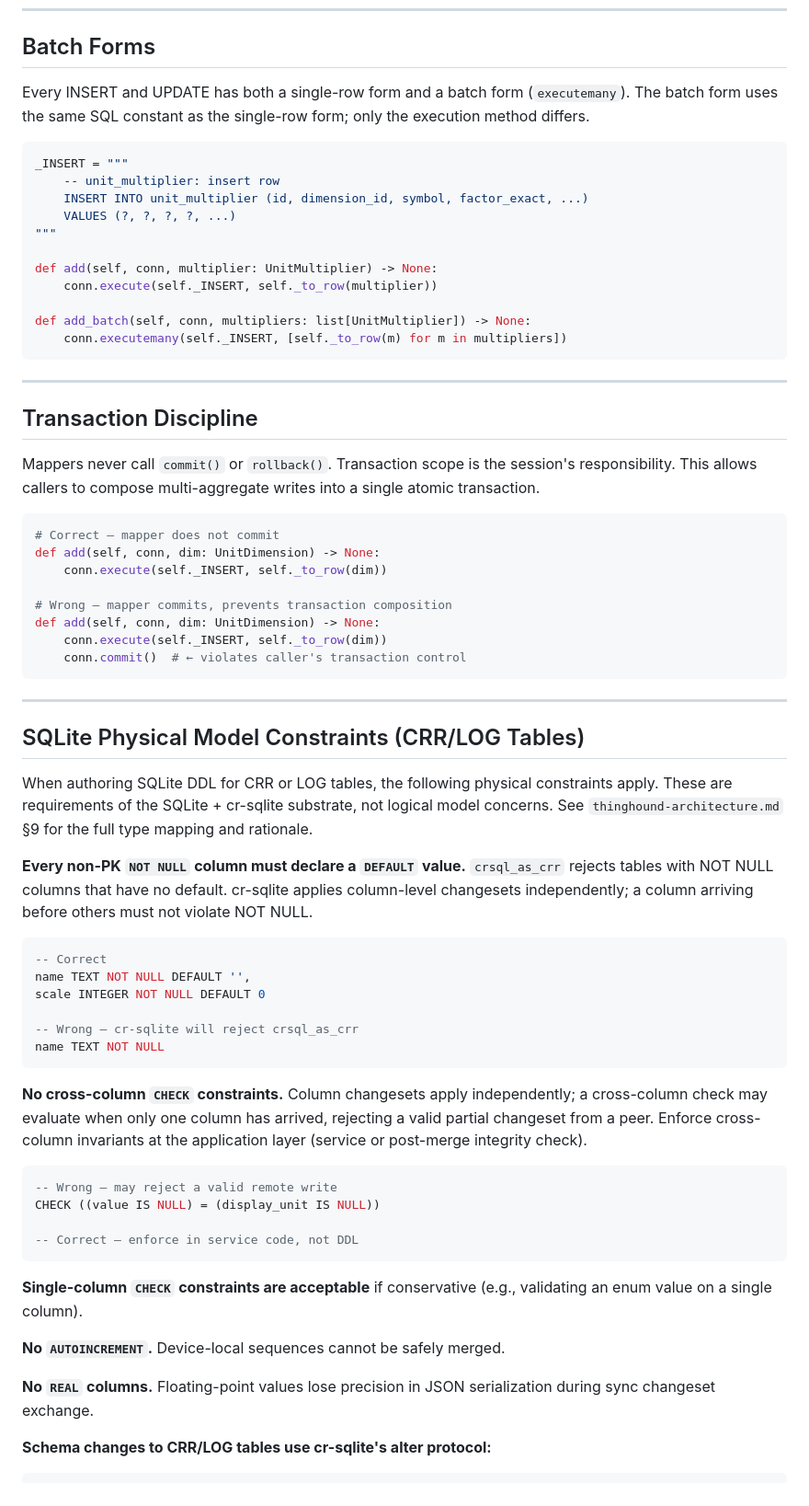
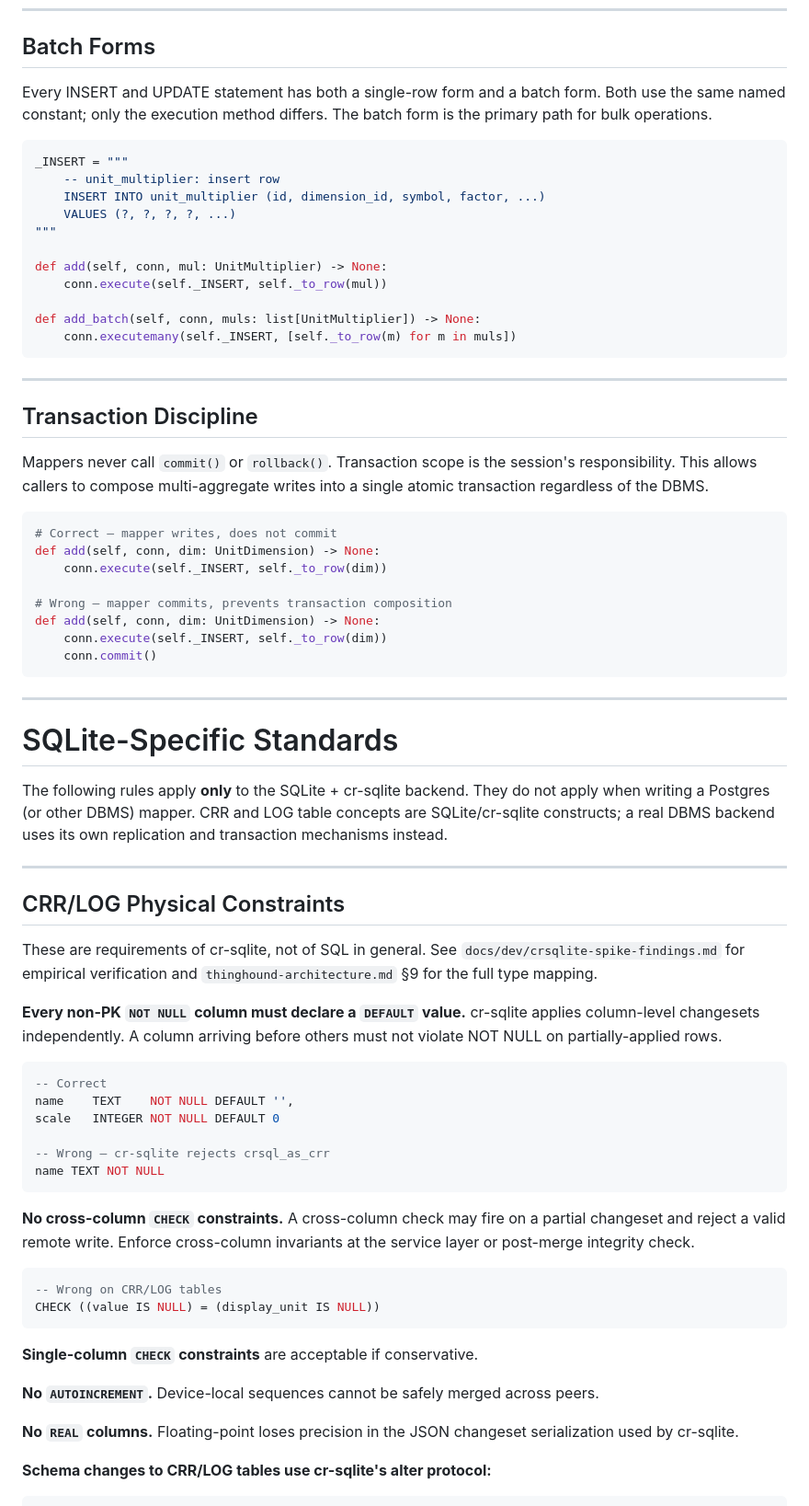
Before and after one commit to evanwieder/ThingHound, a Markdown page: docs/dev/standards-sql.md, the part around one of its changes. Shown at 92% size. Rendered like a GitHub page.

````diff
--- a/docs/dev/standards-sql.md
+++ b/docs/dev/standards-sql.md
@@ -183,72 +259,76 @@ INSERT INTO unit_dimension VALUES (?, ?, ?, ?, ?, ?)
 
 ## Batch Forms
 
-Every INSERT and UPDATE has both a single-row form and a batch form (`executemany`). The batch form uses the same SQL constant as the single-row form; only the execution method differs.
+Every INSERT and UPDATE statement has both a single-row form and a batch form. Both use the same named constant; only the execution method differs. The batch form is the primary path for bulk operations.
 
 ```python
 _INSERT = """
     -- unit_multiplier: insert row
-    INSERT INTO unit_multiplier (id, dimension_id, symbol, factor_exact, ...)
+    INSERT INTO unit_multiplier (id, dimension_id, symbol, factor, ...)
     VALUES (?, ?, ?, ?, ...)
 """
 
-def add(self, conn, multiplier: UnitMultiplier) -> None:
-    conn.execute(self._INSERT, self._to_row(multiplier))
+def add(self, conn, mul: UnitMultiplier) -> None:
+    conn.execute(self._INSERT, self._to_row(mul))
 
-def add_batch(self, conn, multipliers: list[UnitMultiplier]) -> None:
-    conn.executemany(self._INSERT, [self._to_row(m) for m in multipliers])
+def add_batch(self, conn, muls: list[UnitMultiplier]) -> None:
+    conn.executemany(self._INSERT, [self._to_row(m) for m in muls])
 ```
 
 ---
 
 ## Transaction Discipline
 
-Mappers never call `commit()` or `rollback()`. Transaction scope is the session's responsibility. This allows callers to compose multi-aggregate writes into a single atomic transaction.
+Mappers never call `commit()` or `rollback()`. Transaction scope is the session's responsibility. This allows callers to compose multi-aggregate writes into a single atomic transaction regardless of the DBMS.
 
 ```python
-# Correct — mapper does not commit
+# Correct — mapper writes, does not commit
 def add(self, conn, dim: UnitDimension) -> None:
     conn.execute(self._INSERT, self._to_row(dim))
 
 # Wrong — mapper commits, prevents transaction composition
 def add(self, conn, dim: UnitDimension) -> None:
     conn.execute(self._INSERT, self._to_row(dim))
-    conn.commit()  # ← violates caller's transaction control
+    conn.commit()
 ```
 
 ---
 
-## SQLite Physical Model Constraints (CRR/LOG Tables)
+# SQLite-Specific Standards
 
-When authoring SQLite DDL for CRR or LOG tables, the following physical constraints apply. These are requirements of the SQLite + cr-sqlite substrate, not logical model concerns. See `thinghound-architecture.md` §9 for the full type mapping and rationale.
+The following rules apply **only** to the SQLite + cr-sqlite backend. They do not apply when writing a Postgres (or other DBMS) mapper. CRR and LOG table concepts are SQLite/cr-sqlite constructs; a real DBMS backend uses its own replication and transaction mechanisms instead.
+
+---
+
+## CRR/LOG Physical Constraints
+
+These are requirements of cr-sqlite, not of SQL in general. See `docs/dev/crsqlite-spike-findings.md` for empirical verification and `thinghound-architecture.md` §9 for the full type mapping.
 
 **Every non-PK `NOT NULL` column must declare a `DEFAULT` value.**
-`crsql_as_crr` rejects tables with NOT NULL columns that have no default. cr-sqlite applies column-level changesets independently; a column arriving before others must not violate NOT NULL.
+cr-sqlite applies column-level changesets independently. A column arriving before others must not violate NOT NULL on partially-applied rows.
 
 ```sql
 -- Correct
-name TEXT NOT NULL DEFAULT '',
-scale INTEGER NOT NULL DEFAULT 0
+name    TEXT    NOT NULL DEFAULT '',
+scale   INTEGER NOT NULL DEFAULT 0
 
--- Wrong — cr-sqlite will reject crsql_as_crr
+-- Wrong — cr-sqlite rejects crsql_as_crr
 name TEXT NOT NULL
 ```
 
 **No cross-column `CHECK` constraints.**
-Column changesets apply independently; a cross-column check may evaluate when only one column has arrived, rejecting a valid partial changeset from a peer. Enforce cross-column invariants at the application layer (service or post-merge integrity check).
+A cross-column check may fire on a partial changeset and reject a valid remote write. Enforce cross-column invariants at the service layer or post-merge integrity check.
 
 ```sql
--- Wrong — may reject a valid remote write
+-- Wrong on CRR/LOG tables
 CHECK ((value IS NULL) = (display_unit IS NULL))
-
--- Correct — enforce in service code, not DDL
 ```
 
-**Single-column `CHECK` constraints are acceptable** if conservative (e.g., validating an enum value on a single column).
+**Single-column `CHECK` constraints** are acceptable if conservative.
 
-**No `AUTOINCREMENT`.** Device-local sequences cannot be safely merged.
+**No `AUTOINCREMENT`.** Device-local sequences cannot be safely merged across peers.
 
-**No `REAL` columns.** Floating-point values lose precision in JSON serialization during sync changeset exchange.
+**No `REAL` columns.** Floating-point loses precision in the JSON changeset serialization used by cr-sqlite.
 
 **Schema changes to CRR/LOG tables use cr-sqlite's alter protocol:**
 ```sql
````
Also changed, not shown: other parts of docs/dev/standards-sql.md (+142 -53 lines), coding_standards.md (+1 -1 lines), 1 other file.
